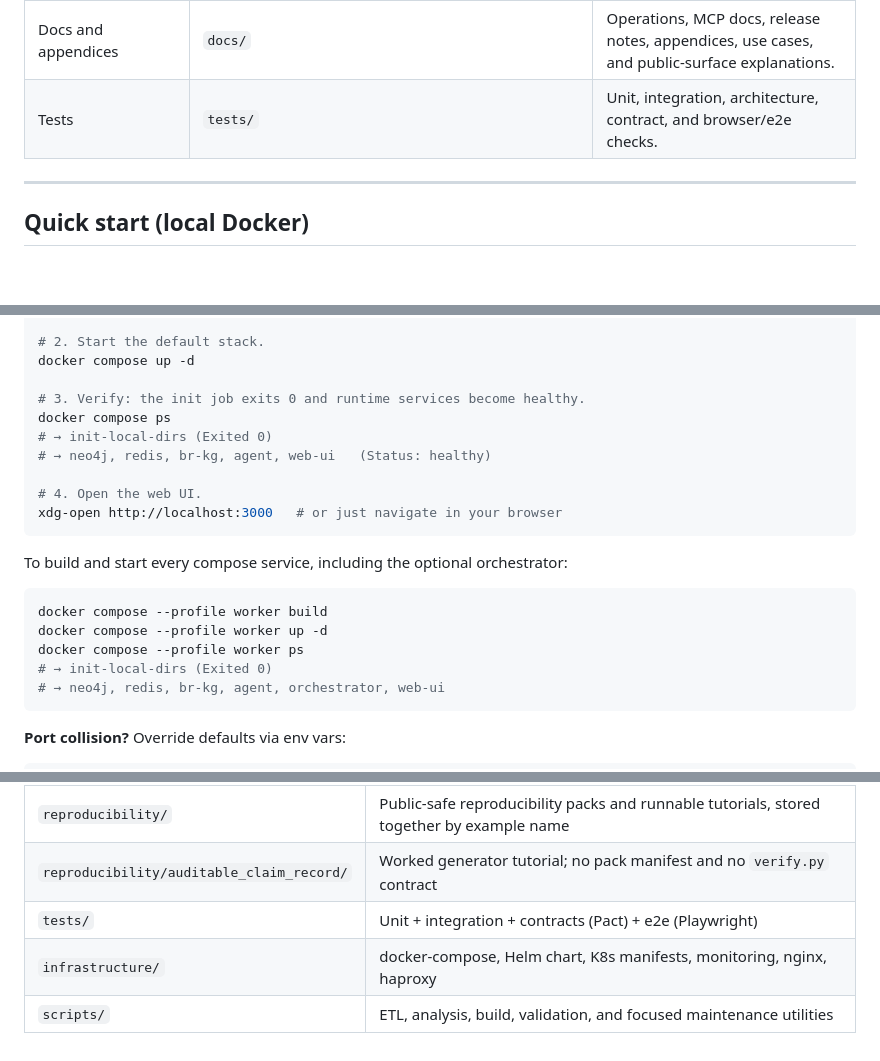
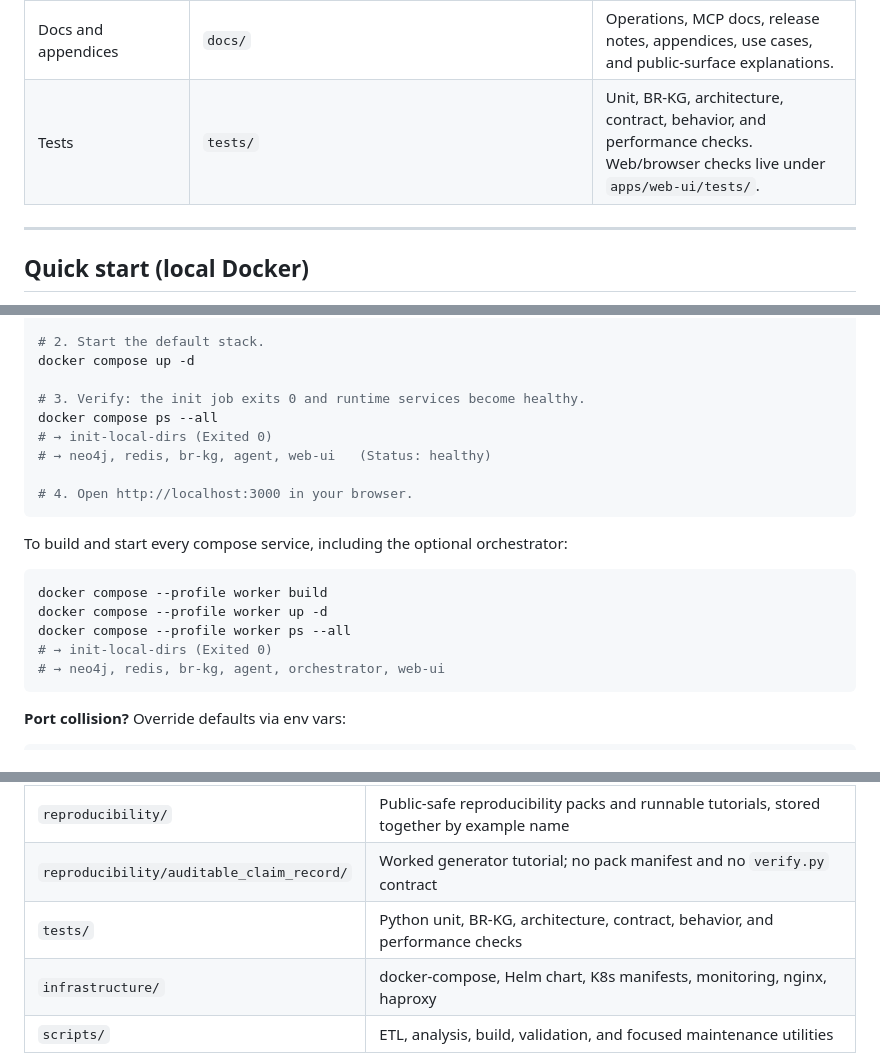
Before and after one commit to brain-researcher/brain-researcher-public, a Markdown page: README.md, 3 parts joined by grey strips. Rendered like a GitHub page; blank space fills up the shorter version.

````diff
--- a/README.md
+++ b/README.md
@@ -91,7 +98,7 @@ For a deeper dive see [`docs/contract-tiers.md`](docs/contract-tiers.md) for the
 | Reproducibility | `reproducibility/` | Public-safe packs and runnable tutorials for inspecting or generating auditable records. |
 | Worked claim-record tutorial | `reproducibility/auditable_claim_record/` | Runnable tutorial that generates claim-card JSON. It is not a manifest-backed reproducibility pack. |
 | Docs and appendices | `docs/` | Operations, MCP docs, release notes, appendices, use cases, and public-surface explanations. |
-| Tests | `tests/` | Unit, integration, architecture, contract, and browser/e2e checks. |
+| Tests | `tests/` | Unit, BR-KG, architecture, contract, behavior, and performance checks. Web/browser checks live under `apps/web-ui/tests/`. |
 
 ---
 
@@ -114,12 +121,11 @@ $EDITOR .env
 docker compose up -d
 
 # 3. Verify: the init job exits 0 and runtime services become healthy.
-docker compose ps
+docker compose ps --all
 # → init-local-dirs (Exited 0)
 # → neo4j, redis, br-kg, agent, web-ui   (Status: healthy)
 
-# 4. Open the web UI.
-xdg-open http://localhost:3000   # or just navigate in your browser
+# 4. Open http://localhost:3000 in your browser.
 ```
 
 To build and start every compose service, including the optional orchestrator:
@@ -127,7 +133,7 @@ To build and start every compose service, including the optional orchestrator:
 ```bash
 docker compose --profile worker build
 docker compose --profile worker up -d
-docker compose --profile worker ps
+docker compose --profile worker ps --all
 # → init-local-dirs (Exited 0)
 # → neo4j, redis, br-kg, agent, orchestrator, web-ui
 ```
@@ -250,7 +272,7 @@ The main Helm chart renders 26 Kubernetes resources cleanly; the Istio overlay s
 | `docs/` | MCP docs, appendices, use cases, release notes, and contributor-facing docs |
 | `reproducibility/` | Public-safe reproducibility packs and runnable tutorials, stored together by example name |
 | `reproducibility/auditable_claim_record/` | Worked generator tutorial; no pack manifest and no `verify.py` contract |
-| `tests/` | Unit + integration + contracts (Pact) + e2e (Playwright) |
+| `tests/` | Python unit, BR-KG, architecture, contract, behavior, and performance checks |
 | `infrastructure/` | docker-compose, Helm chart, K8s manifests, monitoring, nginx, haproxy |
 | `scripts/` | ETL, analysis, build, validation, and focused maintenance utilities |
 
````
Also changed, not shown: other parts of README.md (+33 -10 lines).
